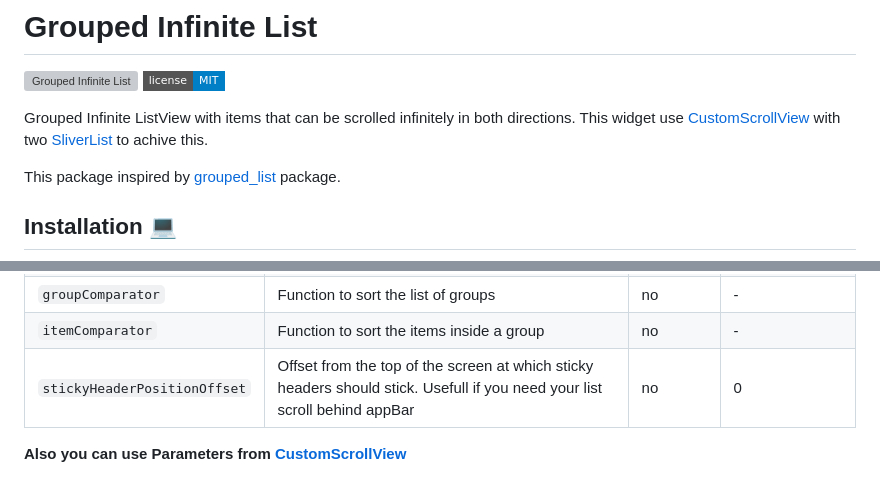
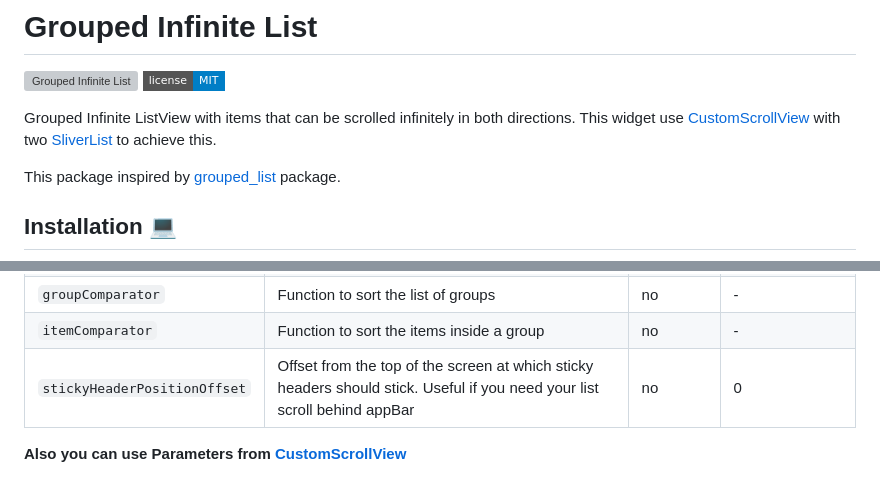
Before and after one commit to jarjut/grouped_infinite_list, a Markdown page: README.md, 2 parts joined by grey strips. Rendered like a GitHub page; badges without logos; grey boxes are pictures that could not be loaded.

Commit message:
fix typo in README.md

```diff
--- a/README.md
+++ b/README.md
@@ -2,7 +2,7 @@
 
 [![Grouped Infinite List][pub_badge]][pub_link] [![License: MIT][license_badge]][license_link]
 
-Grouped Infinite ListView with items that can be scrolled infinitely in both directions. This widget use [CustomScrollView][custom_scroll_view_link] with two [SliverList][sliver_list_link] to achive this.
+Grouped Infinite ListView with items that can be scrolled infinitely in both directions. This widget use [CustomScrollView][custom_scroll_view_link] with two [SliverList][sliver_list_link] to achieve this.
 
 This package inspired by [grouped_list][grouped_list_link] package.
 
@@ -37,7 +37,7 @@ flutter packages get
 | `separator`                  | Widget that will be displayed between items                                                                                | no       | -               |
 | `groupComparator`            | Function to sort the list of groups                                                                                        | no       | -               |
 | `itemComparator`             | Function to sort the items inside a group                                                                                  | no       | -               |
-| `stickyHeaderPositionOffset` | Offset from the top of the screen at which sticky headers should stick. Usefull if you need your list scroll behind appBar | no       | 0               |
+| `stickyHeaderPositionOffset` | Offset from the top of the screen at which sticky headers should stick. Useful if you need your list scroll behind appBar | no       | 0               |
 
 **Also you can use Parameters from [CustomScrollView][custom_scroll_view_link]**
 
```
